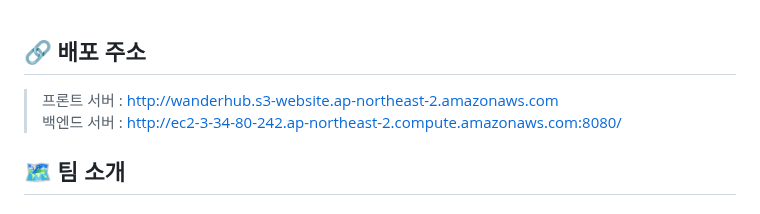
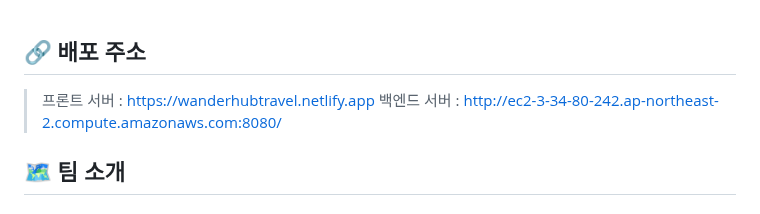
Before and after one commit to jjangeunyeong/WanderHub, a Markdown page: README.md, the part around the change. Rendered like a GitHub page.

Commit message:
docs : readme 배포주소 수정 (#65)

```diff
--- a/README.md
+++ b/README.md
@@ -7,7 +7,7 @@
 
 ## 🔗 배포 주소
 
-> 프론트 서버 : http://wanderhub.s3-website.ap-northeast-2.amazonaws.com
+> 프론트 서버 : https://wanderhubtravel.netlify.app
 > 백엔드 서버 : http://ec2-3-34-80-242.ap-northeast-2.compute.amazonaws.com:8080/
 
 ## 🗺️ 팀 소개
```
